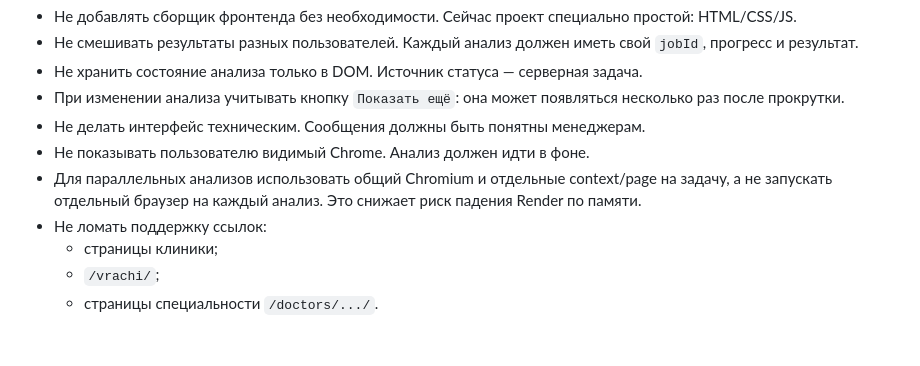
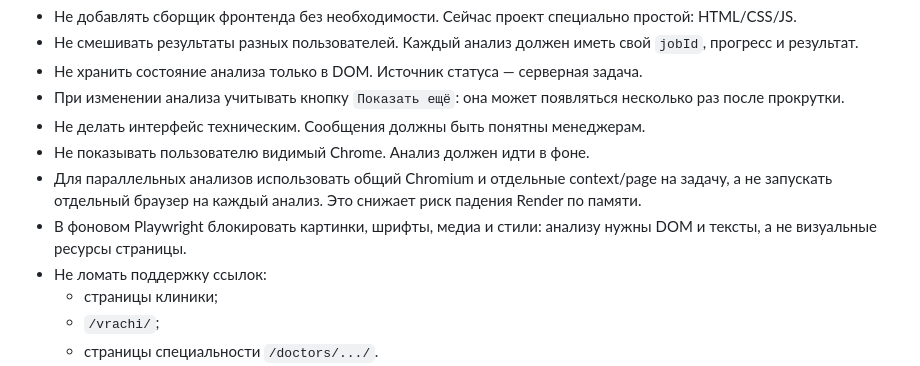
Before and after one commit to fedotova3101/napopravku-slot-analyzer, a Markdown page: Agens.Md, the part around the change. Rendered like a GitHub page; blank space fills up the shorter version.

```diff
--- a/Agens.Md
+++ b/Agens.Md
@@ -126,6 +126,7 @@ docker run --rm -p 4355:4355 -e PORT=4355 -e PLAYWRIGHT_HEADLESS=true napopravku
 - Не делать интерфейс техническим. Сообщения должны быть понятны менеджерам.
 - Не показывать пользователю видимый Chrome. Анализ должен идти в фоне.
 - Для параллельных анализов использовать общий Chromium и отдельные context/page на задачу, а не запускать отдельный браузер на каждый анализ. Это снижает риск падения Render по памяти.
+- В фоновом Playwright блокировать картинки, шрифты, медиа и стили: анализу нужны DOM и тексты, а не визуальные ресурсы страницы.
 - Не ломать поддержку ссылок:
   - страницы клиники;
   - `/vrachi/`;
```
